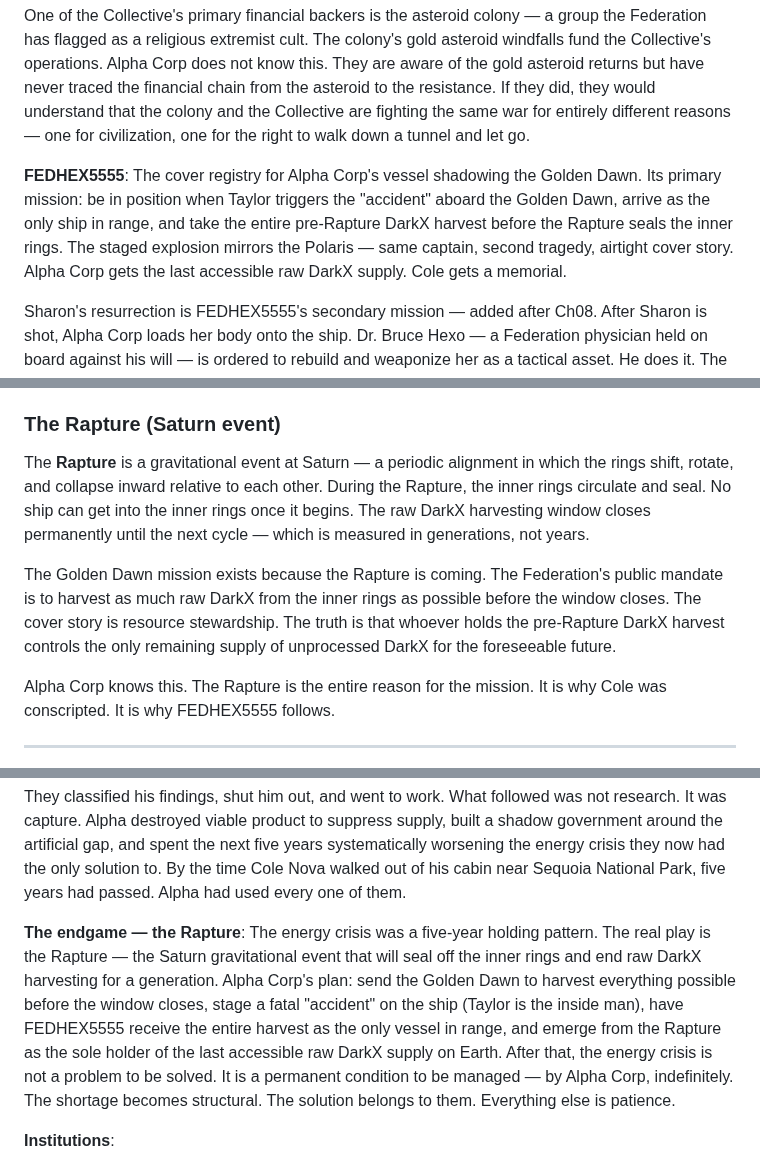
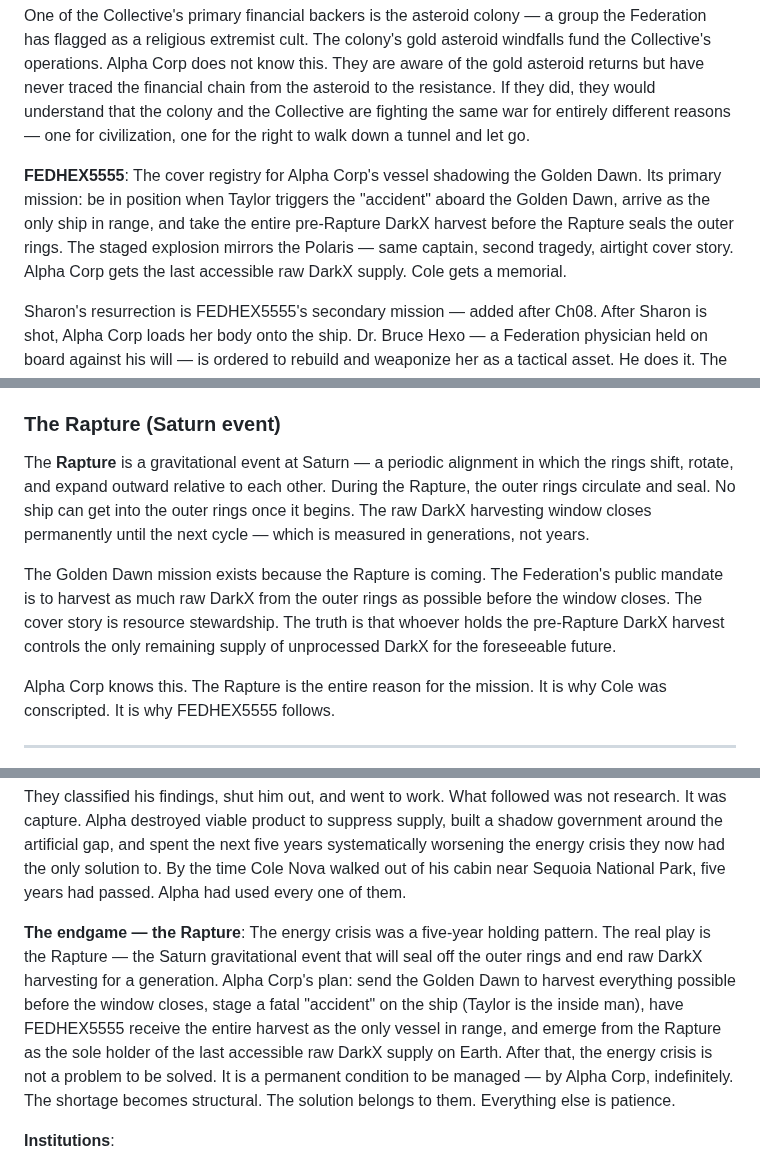
Before and after one commit to AGOGMax/rings-of-dust, a Markdown page: Source_Material/LORE_BIBLE.md, 3 parts joined by grey strips. Rendered like a GitHub page.

Commit message:
LORE_BIBLE: DarkX harvest from outer rings (not inner); Rapture seals outer rings

```diff
--- a/Source_Material/LORE_BIBLE.md
+++ b/Source_Material/LORE_BIBLE.md
@@ -109,7 +109,7 @@ The 740-cell Grid is the central economic and political object of the book. Alph
 
 One of the Collective's primary financial backers is the asteroid colony — a group the Federation has flagged as a religious extremist cult. The colony's gold asteroid windfalls fund the Collective's operations. Alpha Corp does not know this. They are aware of the gold asteroid returns but have never traced the financial chain from the asteroid to the resistance. If they did, they would understand that the colony and the Collective are fighting the same war for entirely different reasons — one for civilization, one for the right to walk down a tunnel and let go.
 
-**FEDHEX5555**: The cover registry for Alpha Corp's vessel shadowing the Golden Dawn. Its primary mission: be in position when Taylor triggers the "accident" aboard the Golden Dawn, arrive as the only ship in range, and take the entire pre-Rapture DarkX harvest before the Rapture seals the inner rings. The staged explosion mirrors the Polaris — same captain, second tragedy, airtight cover story. Alpha Corp gets the last accessible raw DarkX supply. Cole gets a memorial.
+**FEDHEX5555**: The cover registry for Alpha Corp's vessel shadowing the Golden Dawn. Its primary mission: be in position when Taylor triggers the "accident" aboard the Golden Dawn, arrive as the only ship in range, and take the entire pre-Rapture DarkX harvest before the Rapture seals the outer rings. The staged explosion mirrors the Polaris — same captain, second tragedy, airtight cover story. Alpha Corp gets the last accessible raw DarkX supply. Cole gets a memorial.
 
 Sharon's resurrection is FEDHEX5555's secondary mission — added after Ch08. After Sharon is shot, Alpha Corp loads her body onto the ship. Dr. Bruce Hexo — a Federation physician held on board against his will — is ordered to rebuild and weaponize her as a tactical asset. He does it. The ship follows the Golden Dawn out to Saturn's rings. In Ch19, as the vessel draws alongside, **Gracie** (newly online after Ch18) scans the ship, reads the FEDHEX5555 call sign, and identifies the bionic Sharon inside before the docking tube opens.
 
@@ -132,9 +132,9 @@ This is the mechanic the asteroid colony knows and practices — Tyler Durden's
 **Writing rule**: DarkX is never just a fuel source. Every scene involving it should carry the faint suggestion that it is aware of what is being done to it — and that it is patient.
 
 ### The Rapture (Saturn event)
-The **Rapture** is a gravitational event at Saturn — a periodic alignment in which the rings shift, rotate, and collapse inward relative to each other. During the Rapture, the inner rings circulate and seal. No ship can get into the inner rings once it begins. The raw DarkX harvesting window closes permanently until the next cycle — which is measured in generations, not years.
+The **Rapture** is a gravitational event at Saturn — a periodic alignment in which the rings shift, rotate, and expand outward relative to each other. During the Rapture, the outer rings circulate and seal. No ship can get into the outer rings once it begins. The raw DarkX harvesting window closes permanently until the next cycle — which is measured in generations, not years.
 
-The Golden Dawn mission exists because the Rapture is coming. The Federation's public mandate is to harvest as much raw DarkX from the inner rings as possible before the window closes. The cover story is resource stewardship. The truth is that whoever holds the pre-Rapture DarkX harvest controls the only remaining supply of unprocessed DarkX for the foreseeable future.
+The Golden Dawn mission exists because the Rapture is coming. The Federation's public mandate is to harvest as much raw DarkX from the outer rings as possible before the window closes. The cover story is resource stewardship. The truth is that whoever holds the pre-Rapture DarkX harvest controls the only remaining supply of unprocessed DarkX for the foreseeable future.
 
 Alpha Corp knows this. The Rapture is the entire reason for the mission. It is why Cole was conscripted. It is why FEDHEX5555 follows.
 
@@ -646,7 +646,7 @@ Vance needs more page time and rounding before his death lands. He is currently
 
 **The core secret**: The shortage is a choice. **Ray discovered it.** Shortly after the Polaris explosion, Ray brought his findings to Alpha Corp — the vortex cycle, the 11-day window, the self-charging mechanism. Alpha Corp's response looked to Ray like they already knew. They didn't. They were recognizing it for what it was in real time — and immediately understanding what it meant for them. They classified his findings, shut him out, and went to work. What followed was not research. It was capture. Alpha destroyed viable product to suppress supply, built a shadow government around the artificial gap, and spent the next five years systematically worsening the energy crisis they now had the only solution to. By the time Cole Nova walked out of his cabin near Sequoia National Park, five years had passed. Alpha had used every one of them.
 
-**The endgame — the Rapture**: The energy crisis was a five-year holding pattern. The real play is the Rapture — the Saturn gravitational event that will seal off the inner rings and end raw DarkX harvesting for a generation. Alpha Corp's plan: send the Golden Dawn to harvest everything possible before the window closes, stage a fatal "accident" on the ship (Taylor is the inside man), have FEDHEX5555 receive the entire harvest as the only vessel in range, and emerge from the Rapture as the sole holder of the last accessible raw DarkX supply on Earth. After that, the energy crisis is not a problem to be solved. It is a permanent condition to be managed — by Alpha Corp, indefinitely. The shortage becomes structural. The solution belongs to them. Everything else is patience.
+**The endgame — the Rapture**: The energy crisis was a five-year holding pattern. The real play is the Rapture — the Saturn gravitational event that will seal off the outer rings and end raw DarkX harvesting for a generation. Alpha Corp's plan: send the Golden Dawn to harvest everything possible before the window closes, stage a fatal "accident" on the ship (Taylor is the inside man), have FEDHEX5555 receive the entire harvest as the only vessel in range, and emerge from the Rapture as the sole holder of the last accessible raw DarkX supply on Earth. After that, the energy crisis is not a problem to be solved. It is a permanent condition to be managed — by Alpha Corp, indefinitely. The shortage becomes structural. The solution belongs to them. Everything else is patience.
 
 **Institutions**:
 - **Alpha Corporation**: The true governing power. Founded by Klaus Verguld in 1991. Marcus Verguld's current instrument. Runs money through the Federation. Federation budget is effectively Alpha Corp money. "The Federation is crawling with MY employees." (Marcus)
```
